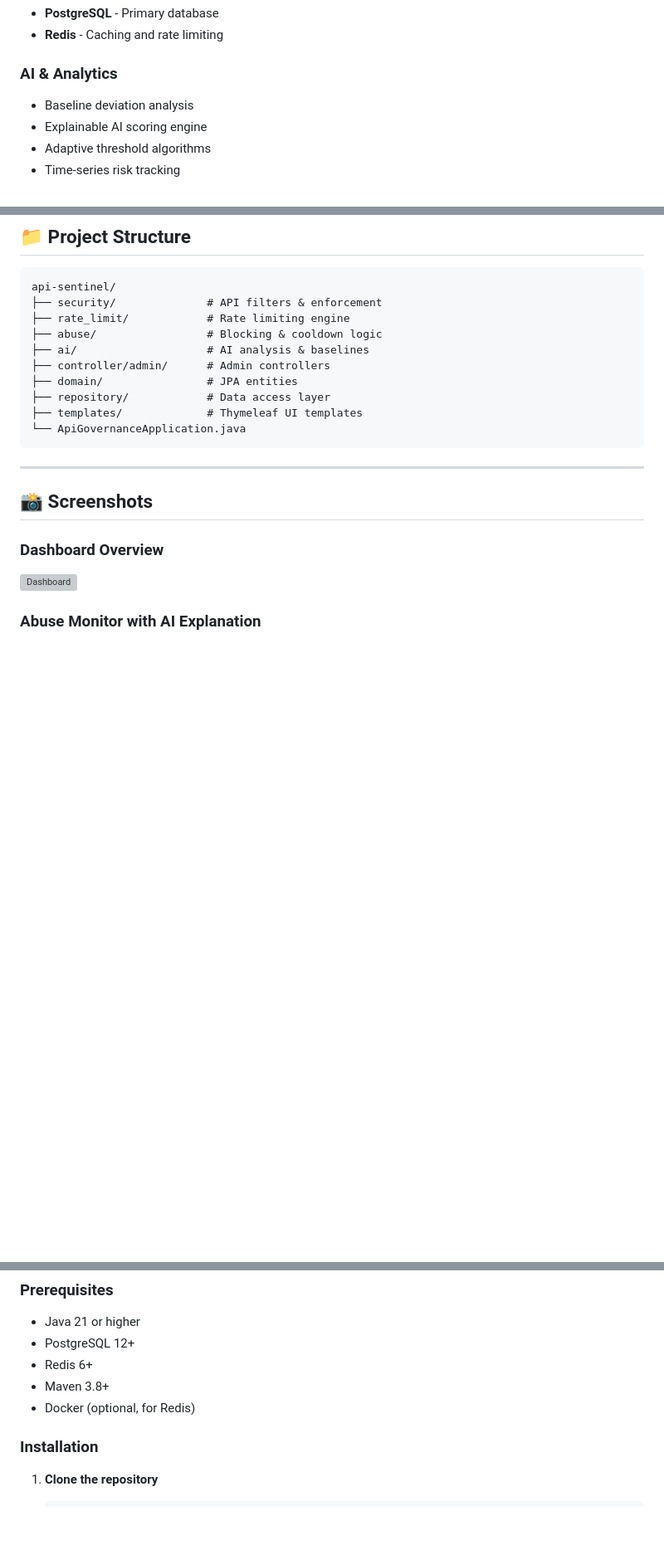
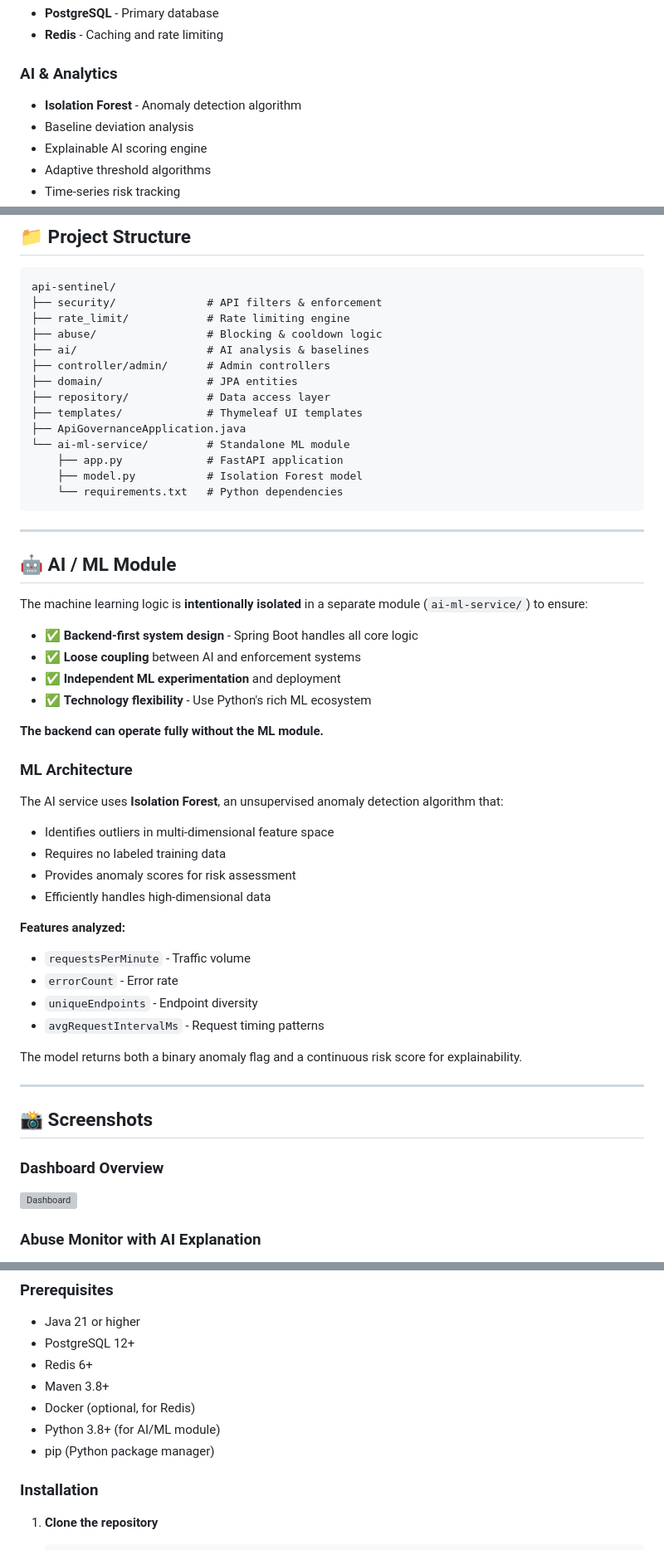
Before and after one commit to abhikay18/api-sentinel, a Markdown page: README.md, 3 parts joined by grey strips. Shown at 83% size. GitHub-like rendering; blank space fills up the shorter version; grey boxes are pictures that could not be loaded.

Commit message:
Enhance README
Added AI/ML module details and installation instructions.

````diff
--- a/README.md
+++ b/README.md
@@ -134,6 +134,7 @@ API Sentinel protects your APIs from abuse and abnormal traffic patterns through
 - **Redis** - Caching and rate limiting
 
 ### AI & Analytics
+- **Isolation Forest** - Anomaly detection algorithm
 - Baseline deviation analysis
 - Explainable AI scoring engine
 - Adaptive threshold algorithms
@@ -163,8 +164,41 @@ api-sentinel/
 ├── domain/                # JPA entities
 ├── repository/            # Data access layer
 ├── templates/             # Thymeleaf UI templates
-└── ApiGovernanceApplication.java
+├── ApiGovernanceApplication.java
+└── ai-ml-service/         # Standalone ML module
+    ├── app.py             # FastAPI application
+    ├── model.py           # Isolation Forest model
+    └── requirements.txt   # Python dependencies
 ```
+
+---
+
+## 🤖 AI / ML Module
+
+The machine learning logic is **intentionally isolated** in a separate module (`ai-ml-service/`) to ensure:
+
+- ✅ **Backend-first system design** - Spring Boot handles all core logic
+- ✅ **Loose coupling** between AI and enforcement systems
+- ✅ **Independent ML experimentation** and deployment
+- ✅ **Technology flexibility** - Use Python's rich ML ecosystem
+
+**The backend can operate fully without the ML module.**
+
+### ML Architecture
+
+The AI service uses **Isolation Forest**, an unsupervised anomaly detection algorithm that:
+- Identifies outliers in multi-dimensional feature space
+- Requires no labeled training data
+- Provides anomaly scores for risk assessment
+- Efficiently handles high-dimensional data
+
+**Features analyzed:**
+- `requestsPerMinute` - Traffic volume
+- `errorCount` - Error rate
+- `uniqueEndpoints` - Endpoint diversity
+- `avgRequestIntervalMs` - Request timing patterns
+
+The model returns both a binary anomaly flag and a continuous risk score for explainability.
 
 ---
 
@@ -192,6 +226,8 @@ api-sentinel/
 - Redis 6+
 - Maven 3.8+
 - Docker (optional, for Redis)
+- Python 3.8+ (for AI/ML module)
+- pip (Python package manager)
 
 ### Installation
 
````
Also changed, not shown: other parts of README.md (+28 -0 lines).
